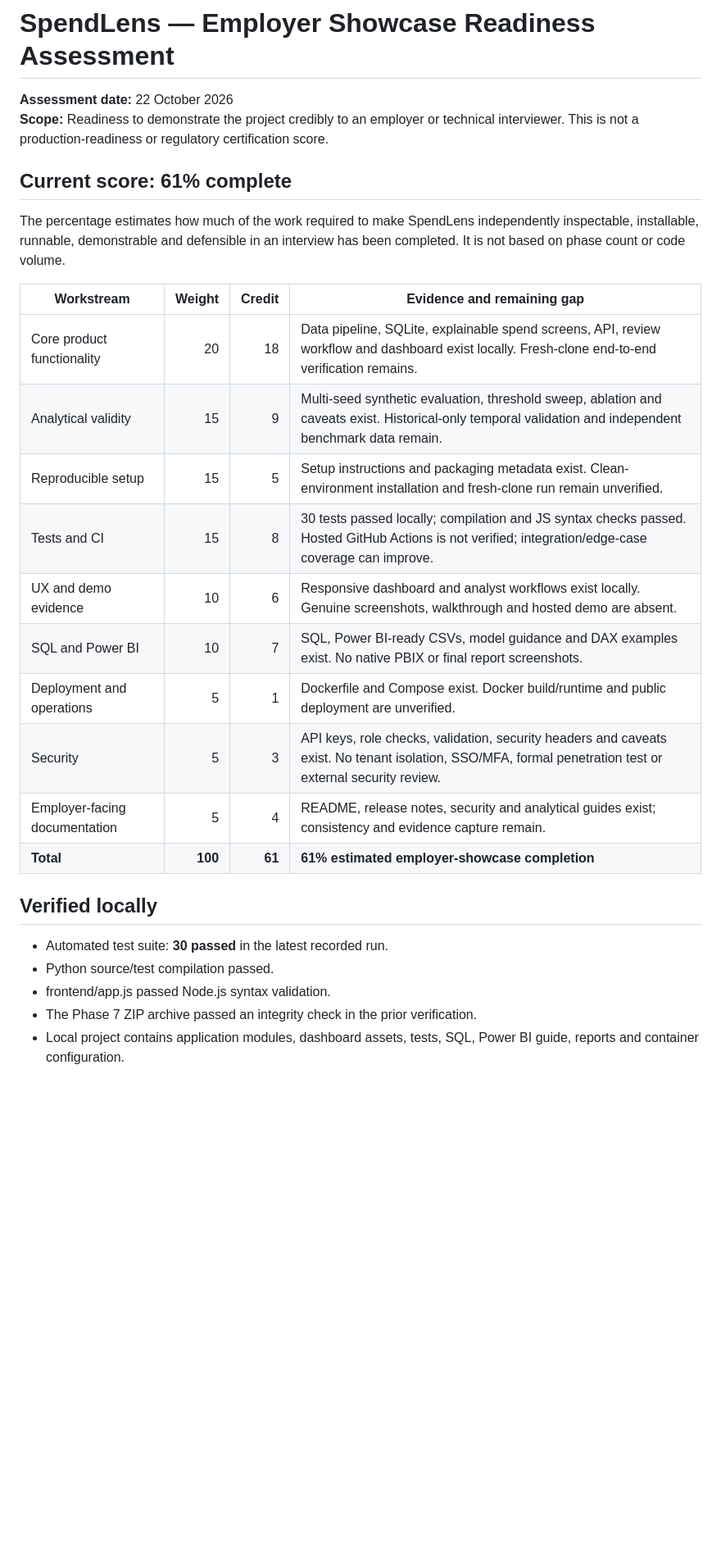
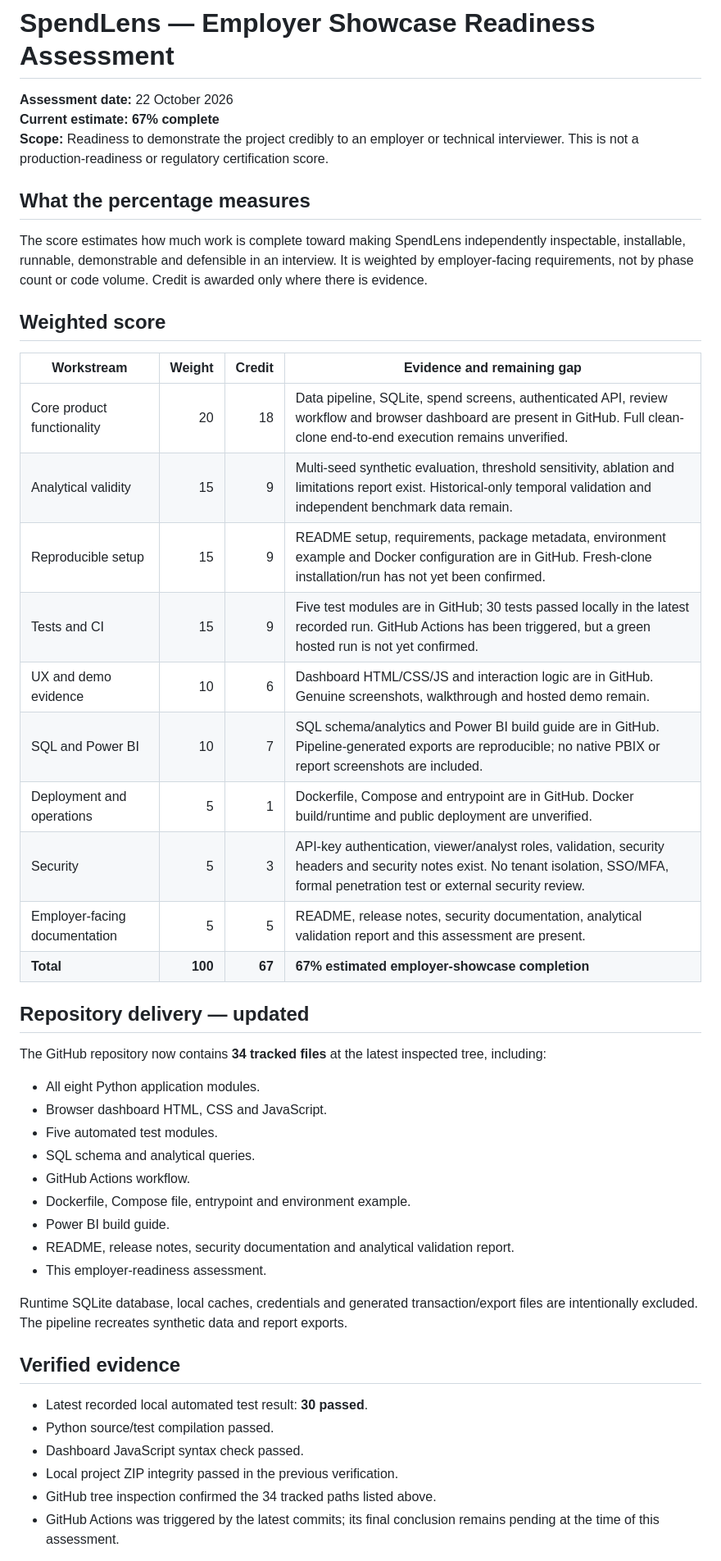
Before and after one commit to Software-vikings/Spend-lens, a Markdown page: EMPLOYER_SHOWCASE_READINESS.md, the part around one of its changes. Shown at 82% size. GitHub-like rendering; blank space fills up the shorter version.

Commit message:
docs: reassess employer showcase readiness after source sync

```diff
--- a/EMPLOYER_SHOWCASE_READINESS.md
+++ b/EMPLOYER_SHOWCASE_READINESS.md
@@ -1,30 +1,49 @@
 # SpendLens — Employer Showcase Readiness Assessment
 
 **Assessment date:** 22 October 2026
+**Current estimate: 67% complete**
 **Scope:** Readiness to demonstrate the project credibly to an employer or technical interviewer. This is not a production-readiness or regulatory certification score.
 
-## Current score: 61% complete
+## What the percentage measures
 
-The percentage estimates how much of the work required to make SpendLens independently inspectable, installable, runnable, demonstrable and defensible in an interview has been completed. It is not based on phase count or code volume.
+The score estimates how much work is complete toward making SpendLens independently inspectable, installable, runnable, demonstrable and defensible in an interview. It is weighted by employer-facing requirements, not by phase count or code volume. Credit is awarded only where there is evidence.
+
+## Weighted score
 
 | Workstream | Weight | Credit | Evidence and remaining gap |
 |---|---:|---:|---|
-| Core product functionality | 20 | 18 | Data pipeline, SQLite, explainable spend screens, API, review workflow and dashboard exist locally. Fresh-clone end-to-end verification remains. |
-| Analytical validity | 15 | 9 | Multi-seed synthetic evaluation, threshold sweep, ablation and caveats exist. Historical-only temporal validation and independent benchmark data remain. |
-| Reproducible setup | 15 | 5 | Setup instructions and packaging metadata exist. Clean-environment installation and fresh-clone run remain unverified. |
-| Tests and CI | 15 | 8 | 30 tests passed locally; compilation and JS syntax checks passed. Hosted GitHub Actions is not verified; integration/edge-case coverage can improve. |
-| UX and demo evidence | 10 | 6 | Responsive dashboard and analyst workflows exist locally. Genuine screenshots, walkthrough and hosted demo are absent. |
-| SQL and Power BI | 10 | 7 | SQL, Power BI-ready CSVs, model guidance and DAX examples exist. No native PBIX or final report screenshots. |
-| Deployment and operations | 5 | 1 | Dockerfile and Compose exist. Docker build/runtime and public deployment are unverified. |
-| Security | 5 | 3 | API keys, role checks, validation, security headers and caveats exist. No tenant isolation, SSO/MFA, formal penetration test or external security review. |
-| Employer-facing documentation | 5 | 4 | README, release notes, security and analytical guides exist; consistency and evidence capture remain. |
-| **Total** | **100** | **61** | **61% estimated employer-showcase completion** |
+| Core product functionality | 20 | 18 | Data pipeline, SQLite, spend screens, authenticated API, review workflow and browser dashboard are present in GitHub. Full clean-clone end-to-end execution remains unverified. |
+| Analytical validity | 15 | 9 | Multi-seed synthetic evaluation, threshold sensitivity, ablation and limitations report exist. Historical-only temporal validation and independent benchmark data remain. |
+| Reproducible setup | 15 | 9 | README setup, requirements, package metadata, environment example and Docker configuration are in GitHub. Fresh-clone installation/run has not yet been confirmed. |
+| Tests and CI | 15 | 9 | Five test modules are in GitHub; 30 tests passed locally in the latest recorded run. GitHub Actions has been triggered, but a green hosted run is not yet confirmed. |
+| UX and demo evidence | 10 | 6 | Dashboard HTML/CSS/JS and interaction logic are in GitHub. Genuine screenshots, walkthrough and hosted demo remain. |
+| SQL and Power BI | 10 | 7 | SQL schema/analytics and Power BI build guide are in GitHub. Pipeline-generated exports are reproducible; no native PBIX or report screenshots are included. |
+| Deployment and operations | 5 | 1 | Dockerfile, Compose and entrypoint are in GitHub. Docker build/runtime and public deployment are unverified. |
+| Security | 5 | 3 | API-key authentication, viewer/analyst roles, validation, security headers and security notes exist. No tenant isolation, SSO/MFA, formal penetration test or external security review. |
+| Employer-facing documentation | 5 | 5 | README, release notes, security documentation, analytical validation report and this assessment are present. |
+| **Total** | **100** | **67** | **67% estimated employer-showcase completion** |
 
-## Verified locally
+## Repository delivery — updated
 
-- Automated test suite: **30 passed** in the latest recorded run.
+The GitHub repository now contains **34 tracked files** at the latest inspected tree, including:
+- All eight Python application modules.
+- Browser dashboard HTML, CSS and JavaScript.
+- Five automated test modules.
+- SQL schema and analytical queries.
+- GitHub Actions workflow.
+- Dockerfile, Compose file, entrypoint and environment example.
+- Power BI build guide.
+- README, release notes, security documentation and analytical validation report.
+- This employer-readiness assessment.
+
+Runtime SQLite database, local caches, credentials and generated transaction/export files are intentionally excluded. The pipeline recreates synthetic data and report exports.
+
+## Verified evidence
+
+- Latest recorded local automated test result: **30 passed**.
 - Python source/test compilation passed.
-- frontend/app.js passed Node.js syntax validation.
-- The Phase 7 ZIP archive passed an integrity check in the prior verification.
-- Local project contains application modules, dashboard assets, tests, SQL, Power BI guide, reports and container configuration.
+- Dashboard JavaScript syntax check passed.
+- Local project ZIP integrity passed in the previous verification.
+- GitHub tree inspection confirmed the 34 tracked paths listed above.
+- GitHub Actions was triggered by the latest commits; its final conclusion remains pending at the time of this assessment.
 
```
Also changed, not shown: other parts of EMPLOYER_SHOWCASE_READINESS.md (+17 -28 lines).
